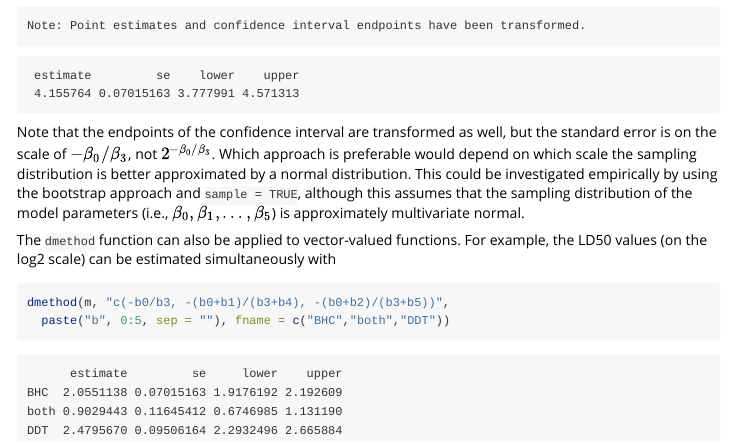
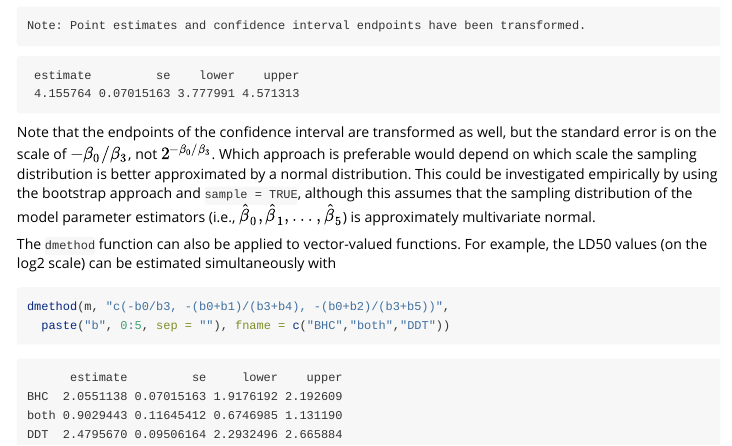
Before and after one commit to trobinj/trtools, an R Markdown document (vignettes/dmethod.Rmd): the page in a window 1100 px wide, from 1560 px down. Rendered offline with R 4.5, knitr and Pandoc, with nearby package versions.

Commit message:
edits to dmethod vignette

````diff
--- a/vignettes/dmethod.Rmd
+++ b/vignettes/dmethod.Rmd
@@ -46,7 +46,7 @@ or transform the estimate of $-\beta_0/\beta_3$,
 ```{r}
 dmethod(m, "-b0/b3", pname = paste("b", 0:5, sep = ""), tfunc = function(x) 2^x)
 ```
-Note that the endpoints of the confidence interval are transformed as well, but the standard error is on the scale of $-\beta_0/\beta_3$, not $2^{-\beta_0/\beta_3}$. Which approach is preferable would depend on which scale the sampling distribution is better approximated by a normal distribution. This could be investigated empirically by using the bootstrap approach and `sample = TRUE`, although this assumes that the sampling distribution of the model parameters (i.e., $\beta_0, \beta_1, \dots, \beta_5$) is approximately multivariate normal.
+Note that the endpoints of the confidence interval are transformed as well, but the standard error is on the scale of $-\beta_0/\beta_3$, not $2^{-\beta_0/\beta_3}$. Which approach is preferable would depend on which scale the sampling distribution is better approximated by a normal distribution. This could be investigated empirically by using the bootstrap approach and `sample = TRUE`, although this assumes that the sampling distribution of the model parameter estimators (i.e., $\hat{\beta}_0, \hat{\beta}_1, \dots, \hat{\beta}_5$) is approximately multivariate normal.
 
 The `dmethod` function can also be applied to vector-valued functions. For example, the LD50 values (on the log2 scale) can be estimated simultaneously with
 ```{r}
````
